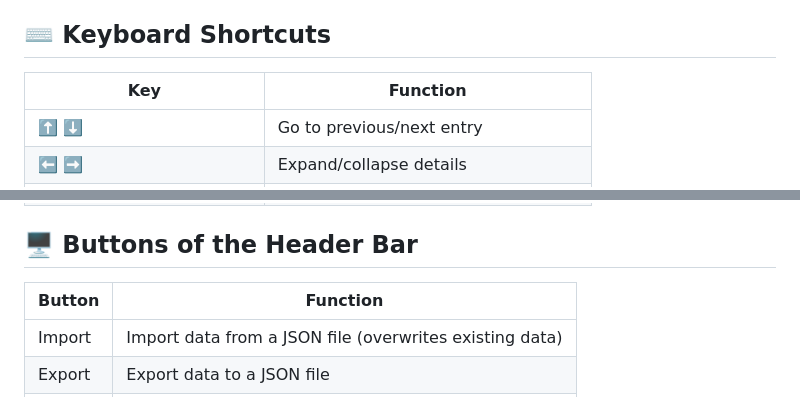
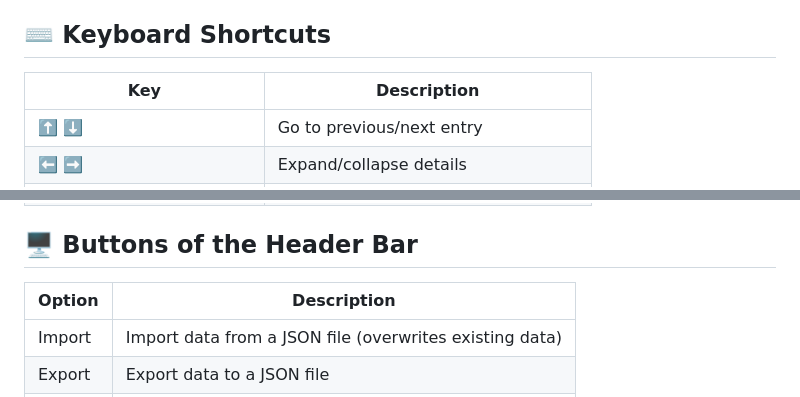
Before and after one commit to ManuelPeh76/Zugangsverwaltung, a Markdown page: readme.en.md, 2 parts joined by grey strips. Drawn GitHub-style.

```diff
--- a/readme.en.md
+++ b/readme.en.md
@@ -56,7 +56,7 @@ npm start
 - Passwords \& registration keys additionally base64 encoded.
 
 ## ⌨️ Keyboard Shortcuts
-| Key | Function |
+| Key | Description |
 | --- | --- |
 | ⬆️ ⬇️ | Go to previous/next entry|
 | ⬅️ ➡️ | Expand/collapse details|
@@ -68,7 +68,7 @@ npm start
 | Enter (change mode) | Apply new password |
 
 ## 🖥️ Buttons of the Header Bar
-| Button | Function |
+| Option | Description |
 | --- | --- |
 | Import | Import data from a JSON file (overwrites existing data) |
 | Export | Export data to a JSON file |
```
